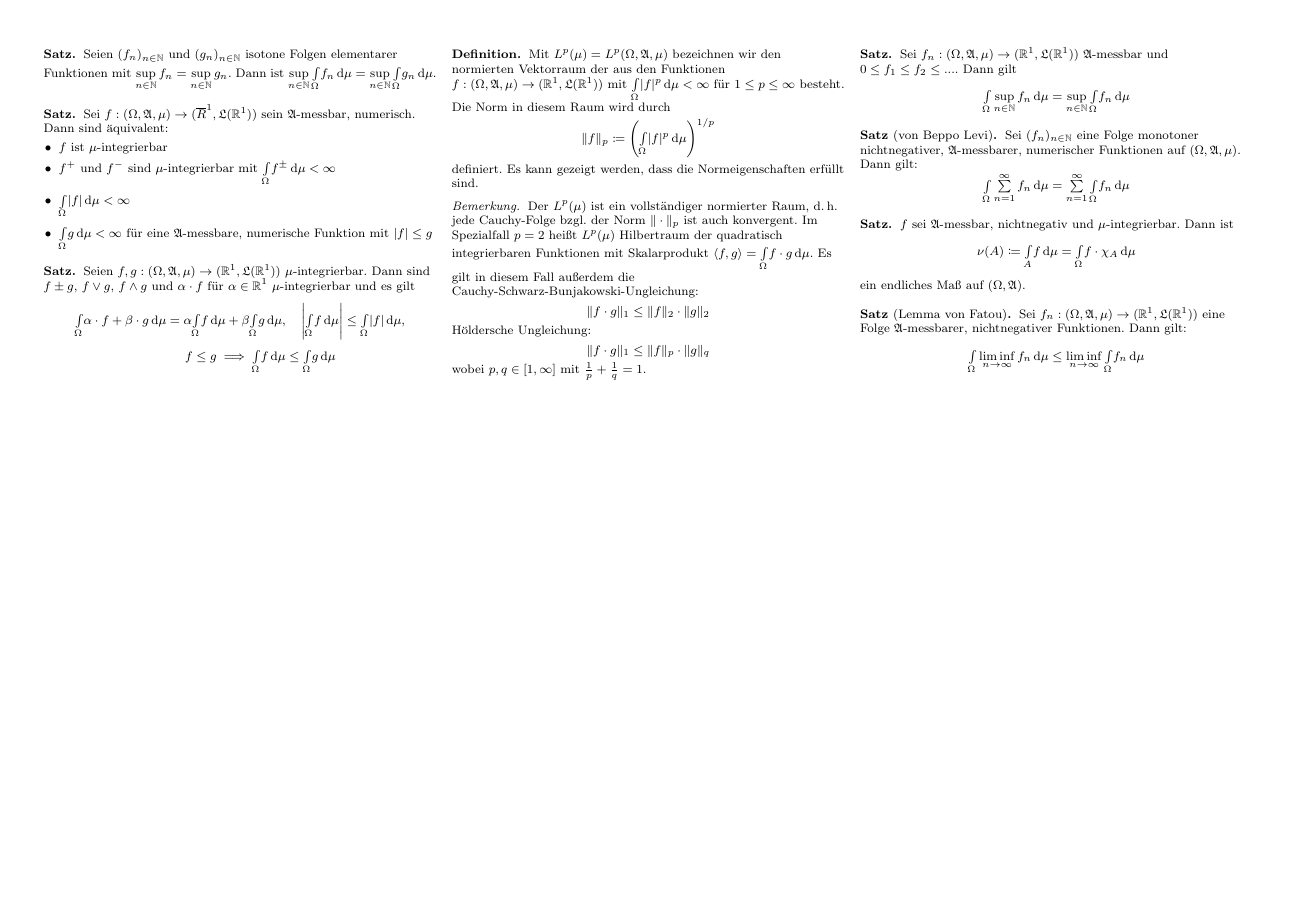
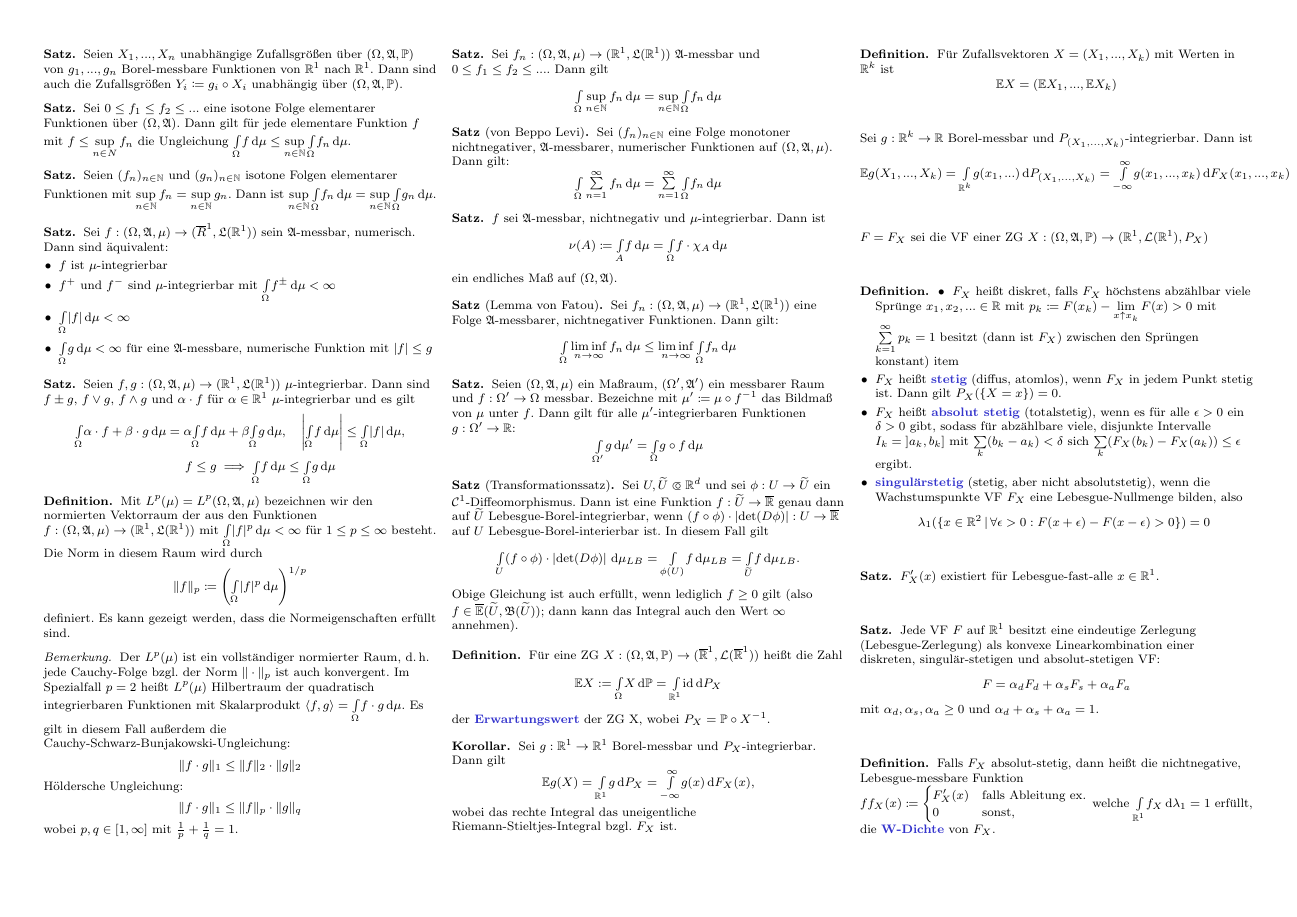
Before and after one commit to timjb/uni-spicker, a LaTeX document (stochi1.tex): page 2 of 2. The pictures show the PDF file stochi1.pdf that the author committed with the source.

Commit message:
Stochi-Vorlesung vom 1.8.2013

```diff
--- a/stochi1.tex
+++ b/stochi1.tex
@@ -295,4 +310,83 @@ Zu jeder Booleschen Algebra $\mathfrak{A}$ gibt es eine Menge $\Omega$ derart, d
   \[ \IntOmu{\liminf_{n \to \infty} f_n} \leq \liminf_{n \to \infty} \IntOmu{f_n} \]
 \end{satz}
 
+% Approximationssatz für Maße?
+
+% TODO: Verteilungen:
+% * Bernoulli
+% * Binomial
+% * geometrische Verteilung
+% * Pascal-Verteilung
+% * Poisson-Verteilung
+% * (verallgemeinerte) hypergeometrische Verteilung
+% * Exponentialverteilung
+
+% Unabhängigkeit von Mengensystemen
+
+\begin{satz}
+  Seien $(\Omega, \Alg, \mu)$ ein Maßraum, $(\Omega', \Alg')$ ein messbarer Raum und $f : \Omega' \to \Omega$ messbar. Bezeichne mit $\mu' \coloneqq \mu \circ f^{-1}$ das Bildmaß von $\mu$ unter $f$. Dann gilt für alle $\mu'$-integrierbaren Funktionen $g : \Omega' \to \R$:
+  \[ \Int{\Omega'}{}{g}{\mu'} = \IntOmu{g \circ f} \]
+\end{satz}
+
+\begin{satz}[Transformationssatz]
+  Sei $U, \widetilde{U} \opn \R^d$ und sei $\phi : U \to \widetilde{U}$ ein $\mathcal{C}^1$-Diffeomorphismus. Dann ist eine Funktion $f : \widetilde{U} \to \ER$ genau dann auf $\widetilde{U}$ Lebesgue-Borel-integrierbar, wenn $(f \circ \phi) \cdot \left|\det(D\phi)\right| : U \to \ER$ auf $U$ Lebesgue-Borel-interierbar ist. In diesem Fall gilt
+  \[ \Int{U}{}{(f \circ \phi) \cdot \left|\det(D\phi)\right|}{\mu_{LB}} = \Int{\phi(U)}{}{f}{\mu_{LB}} = \Int{\widetilde{U}}{}{f}{\mu_{LB}}. \]
+  Obige Gleichung ist auch erfüllt, wenn lediglich $f \geq 0$ gilt (also $f \in \overline{\E}(\widetilde{U}, \Bor(\widetilde{U}))$; dann kann das Integral auch den Wert $\infty$ annehmen).
+\end{satz}
+
+\begin{defn}
+  Für eine ZG $X : (\Omega, \Alg, \P) \to (\ER^1, \Leb(\ER^1))$ heißt die Zahl
+  \[ \E X := \Int{\Omega}{}{X}{\P} = \Int{\R^1}{}{\id}{P_X} \]
+  der \emph{Erwartungswert} der ZG X, wobei $P_X = \P \circ X^{-1}$.
+\end{defn}
+
+\begin{kor}
+  Sei $g : \R^1 \to \R^1$ Borel-messbar und $P_X$-integrierbar. Dann gilt
+  \[ \E g(X) = \Int{\R^1}{}{g}{P_X} = \Int{- \infty}{\infty}{g(x)}{F_X(x)}, \]
+  wobei das rechte Integral das uneigentliche Riemann-Stieltjes-Integral bzgl. $F_X$ ist.
+\end{kor}
+
+\begin{defn}
+  Für Zufallsvektoren $X = (X_1, ..., X_k)$ mit Werten in $\R^k$ ist
+  \[ \E X = (\E X_1, ..., \E X_k) \]
+\end{defn}
+
+Sei $g : \R^k \to \R$ Borel-messbar und $P_{(X_1, ..., X_k)}$-integrierbar. Dann ist
+\[ \E g(X_1, ..., X_k) = \Int{\R^k}{}{g(x_1, ...)}{P_{(X_1, ..., X_k)}} = \Int{-\infty}{\infty}{g(x_1, ..., x_k)}{F_X(x_1, ..., x_k)} \]
+
+% 3.7 Berechnung von Erwartungswerten
+
+% 3.7.1 Grundtypen & deren Mischung
+
+$F = F_X$ sei die VF einer ZG $X : (\Omega, \Alg, \P) \to (\R^1, \Leb(\R^1), P_X)$
+
+\begin{defn}
+  \begin{itemize}
+    \item $F_X$ heißt diskret, falls $F_X$ höchstens abzählbar viele Sprünge $x_1, x_2, ... \in \R$ mit $p_k \coloneqq F(x_k) - \lim_{x \uparrow x_k} F(x) > 0$ mit $\sum_{k=1}^\infty p_k = 1$ besitzt (dann ist $F_X$) zwischen den Sprüngen konstant)
+    item
+    \item $F_X$ heißt \emph{stetig} (diffus, atomlos), wenn $F_X$ in jedem Punkt stetig ist. Dann gilt $P_X(\{ X = x \}) = 0$.
+    \item $F_X$ heißt \emph{absolut stetig} (totalstetig), wenn es für alle $\epsilon > 0$ ein $\delta > 0$ gibt, sodass für abzählbare viele, disjunkte Intervalle $I_k = \left]a_k, b_k\right]$ mit $\sum_{k} (b_k - a_k) < \delta$ sich $\sum_{k} (F_X(b_k) - F_X(a_k)) \leq \epsilon$ ergibt.
+    % Bsp: Lipschitz-stetige Funktionen
+    \item \emph{singulärstetig} (stetig, aber nicht absolutstetig), wenn die Wachstumspunkte VF $F_X$ eine Lebesgue-Nullmenge bilden, also
+    \[ \lambda_1(\Set{ x \in \R^2 }{ \forall \epsilon > 0 : F(x+\epsilon)- F(x-\epsilon) > 0 }) = 0 \]
+    % Bsp: Cantor-Treppe (Teufelstreppe)
+  \end{itemize}
+\end{defn}
+
+% TODO: was ist die Annahme bei dem Satz.
+\begin{satz}
+  $F_X'(x)$ existiert für Lebesgue-fast-alle $x \in \R^1$.
+\end{satz}
+
+\begin{satz}
+  Jede VF $F$ auf $\R^1$ besitzt eine eindeutige Zerlegung (Lebesgue-Zerlegung) als konvexe Linearkombination einer diskreten, singulär-stetigen und absolut-stetigen VF:
+  \[ F = \alpha_d F_d + \alpha_s F_s + \alpha_a F_a \]
+  mit $\alpha_d, \alpha_s, \alpha_a \geq 0$ und $\alpha_d + \alpha_s + \alpha_a = 1$.
+\end{satz}
+
+\begin{defn}
+  Falls $F_X$ absolut-stetig, dann heißt die nichtnegative, Lebesgue-messbare Funktion $ff_X(x) \coloneqq \begin{cases} F'_X(x) & \text{falls Ableitung ex.} \\ 0 & \text{sonst,} \end{cases}$
+  welche $\Int{\R^1}{}{f_X}{\lambda_1} = 1$ erfüllt, die \emph{W-Dichte} von $F_X$.
+\end{defn}
+
 \end{document}
```
Also changed, not shown: stochi1.pdf, stochi1.tex (19 more changed lines).
